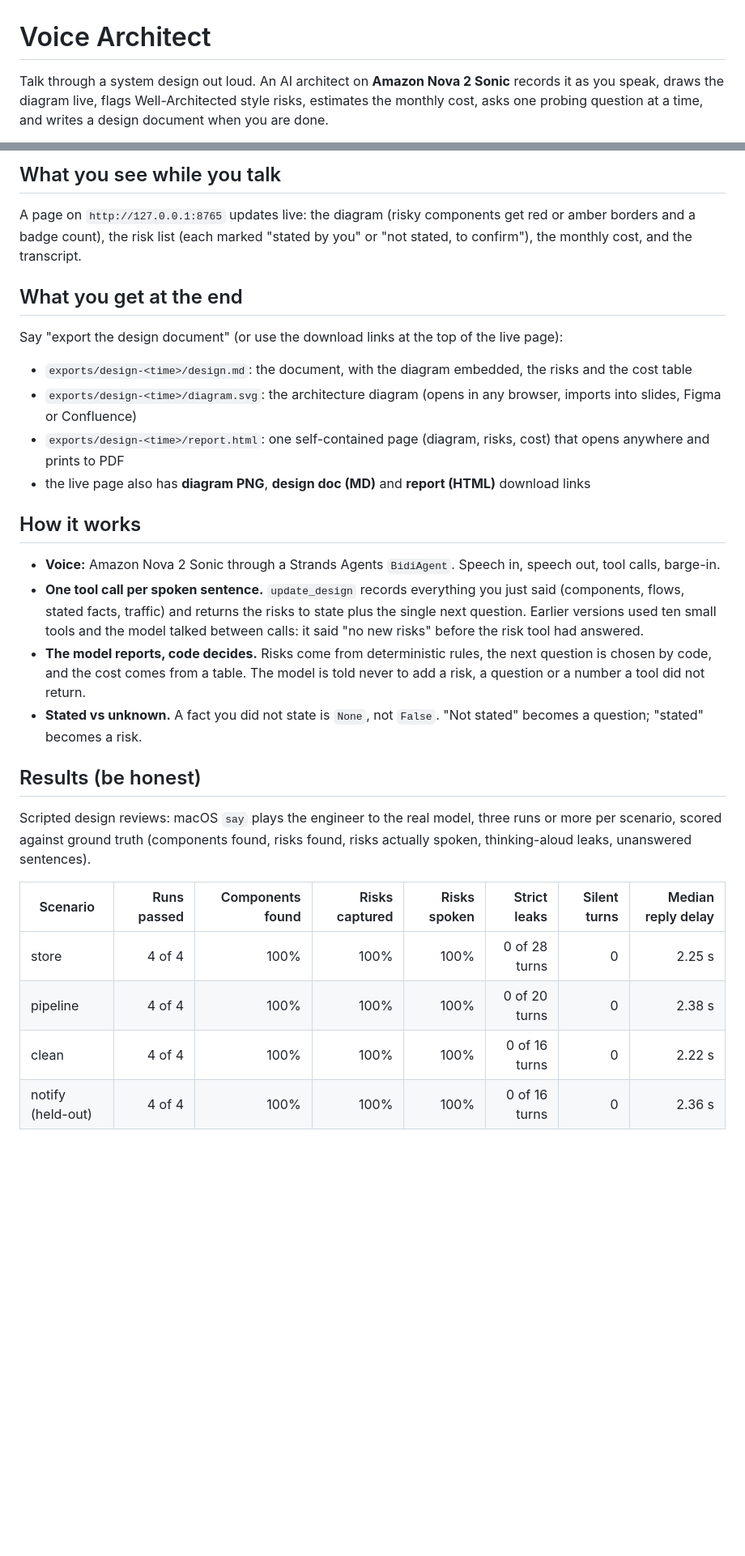
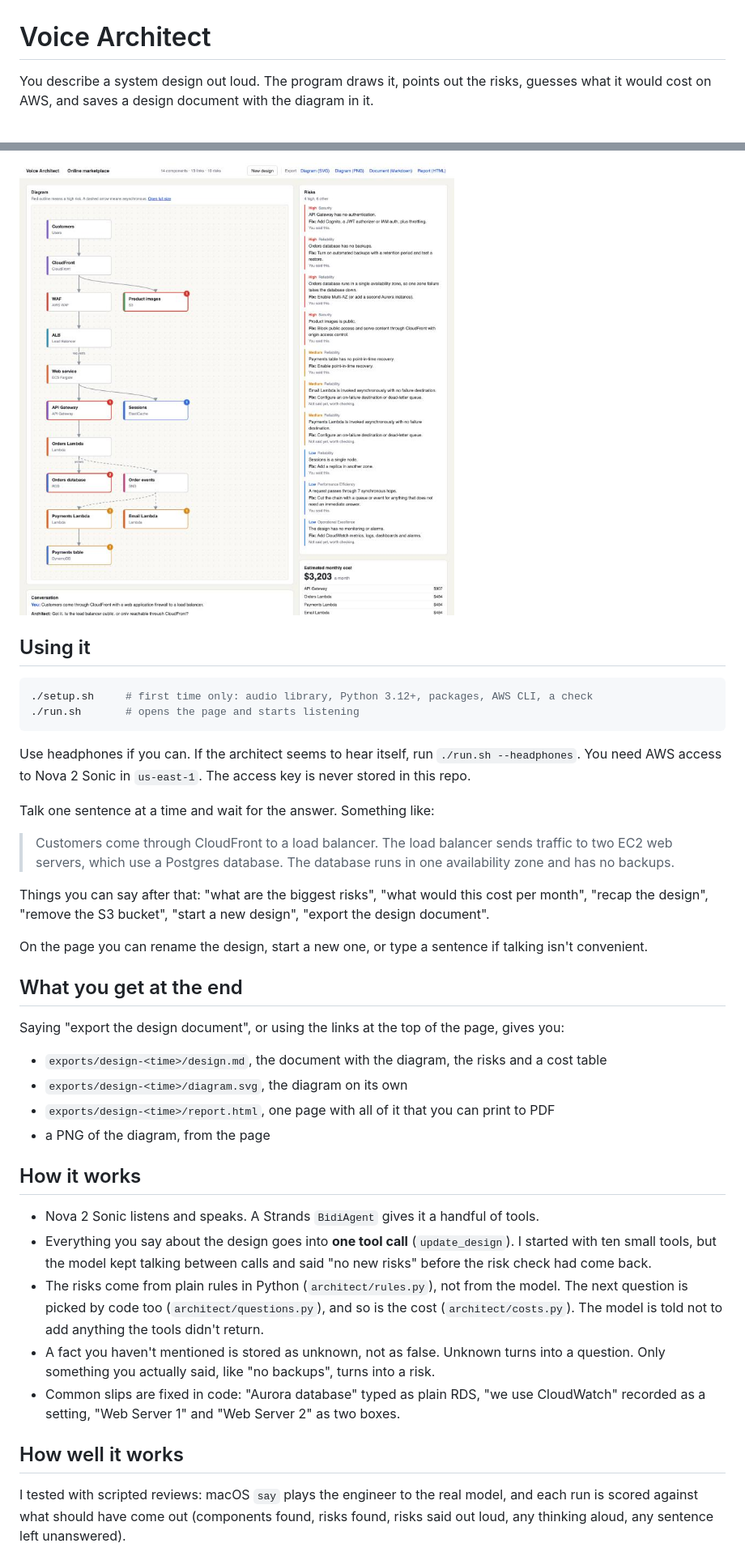
Before and after one commit to Nishadhana-B/voice-architect, a Markdown page: README.md, 2 parts joined by grey strips. Shown at 81% size. GitHub-like rendering; pictures changed too: docs/screenshot.jpg (added); blank space fills up the shorter version.

````diff
--- a/README.md
+++ b/README.md
@@ -1,6 +1,5 @@
 # Voice Architect
 
-Talk through a system design out loud. An AI architect on **Amazon Nova 2 Sonic** records it as you speak, draws the
-diagram live, flags Well-Architected style risks, estimates the monthly cost, asks one probing question at a time, and
-writes a design document when you are done.
+You describe a system design out loud. The program draws it, points out the risks, guesses what it would cost on AWS,
+and saves a design document with the diagram in it.
 
@@ -8,34 +8,51 @@ writes a design document when you are done.
 
-## What you see while you talk
-A page on `http://127.0.0.1:8765` updates live: the diagram (risky components get red or amber borders and a badge
-count), the risk list (each marked "stated by you" or "not stated, to confirm"), the monthly cost, and the transcript.
+![The page while a design is being described](docs/screenshot.jpg)
+
+## Using it
+
+```bash
+./setup.sh     # first time only: audio library, Python 3.12+, packages, AWS CLI, a check
+./run.sh       # opens the page and starts listening
+```
+
+Use headphones if you can. If the architect seems to hear itself, run `./run.sh --headphones`.
+You need AWS access to Nova 2 Sonic in `us-east-1`. The access key is never stored in this repo.
+
+Talk one sentence at a time and wait for the answer. Something like:
+
+> Customers come through CloudFront to a load balancer. The load balancer sends traffic to two EC2 web servers, which
+> use a Postgres database. The database runs in one availability zone and has no backups.
+
+Things you can say after that: "what are the biggest risks", "what would this cost per month", "recap the design",
+"remove the S3 bucket", "start a new design", "export the design document".
+
+On the page you can rename the design, start a new one, or type a sentence if talking isn't convenient.
 
 ## What you get at the end
-Say "export the design document" (or use the download links at the top of the live page):
-- `exports/design-<time>/design.md`: the document, with the diagram embedded, the risks and the cost table
-- `exports/design-<time>/diagram.svg`: the architecture diagram (opens in any browser, imports into slides, Figma or Confluence)
-- `exports/design-<time>/report.html`: one self-contained page (diagram, risks, cost) that opens anywhere and prints to PDF
-- the live page also has **diagram PNG**, **design doc (MD)** and **report (HTML)** download links
+
+Saying "export the design document", or using the links at the top of the page, gives you:
+
+- `exports/design-<time>/design.md`, the document with the diagram, the risks and a cost table
+- `exports/design-<time>/diagram.svg`, the diagram on its own
+- `exports/design-<time>/report.html`, one page with all of it that you can print to PDF
+- a PNG of the diagram, from the page
 
 ## How it works
-- **Voice:** Amazon Nova 2 Sonic through a Strands Agents `BidiAgent`. Speech in, speech out, tool calls, barge-in.
-- **One tool call per spoken sentence.** `update_design` records everything you just said (components, flows, stated
-  facts, traffic) and returns the risks to state plus the single next question. Earlier versions used ten small tools and
-  the model talked between calls: it said "no new risks" before the risk tool had answered.
-- **The model reports, code decides.** Risks come from deterministic rules, the next question is chosen by code, and the
-  cost comes from a table. The model is told never to add a risk, a question or a number a tool did not return.
-- **Stated vs unknown.** A fact you did not state is `None`, not `False`. "Not stated" becomes a question; "stated" becomes
-  a risk.
 
-## Results (be honest)
-Scripted design reviews: macOS `say` plays the engineer to the real model, three runs or more per scenario, scored against
-ground truth (components found, risks found, risks actually spoken, thinking-aloud leaks, unanswered sentences).
+- Nova 2 Sonic listens and speaks. A Strands `BidiAgent` gives it a handful of tools.
+- Everything you say about the design goes into **one tool call** (`update_design`). I started with ten small tools,
+  but the model kept talking between calls and said "no new risks" before the risk check had come back.
+- The risks come from plain rules in Python (`architect/rules.py`), not from the model. The next question is picked by
+  code too (`architect/questions.py`), and so is the cost (`architect/costs.py`). The model is told not to add
+  anything the tools didn't return.
+- A fact you haven't mentioned is stored as unknown, not as false. Unknown turns into a question. Only something you
+  actually said, like "no backups", turns into a risk.
+- Common slips are fixed in code: "Aurora database" typed as plain RDS, "we use CloudWatch" recorded as a setting,
+  "Web Server 1" and "Web Server 2" as two boxes.
 
-| Scenario | Runs passed | Components found | Risks captured | Risks spoken | Strict leaks | Silent turns | Median reply delay |
-|---|---:|---:|---:|---:|---:|---:|---:|
-| store | 4 of 4 | 100% | 100% | 100% | 0 of 28 turns | 0 | 2.25 s |
-| pipeline | 4 of 4 | 100% | 100% | 100% | 0 of 20 turns | 0 | 2.38 s |
-| clean | 4 of 4 | 100% | 100% | 100% | 0 of 16 turns | 0 | 2.22 s |
-| notify (held-out) | 4 of 4 | 100% | 100% | 100% | 0 of 16 turns | 0 | 2.36 s |
+## How well it works
 
+I tested with scripted reviews: macOS `say` plays the engineer to the real model, and each run is scored against what
+should have come out (components found, risks found, risks said out loud, any thinking aloud, any sentence left
+unanswered).
 
````
Also changed, not shown: other parts of README.md (+29 -28 lines), 12 other files.
